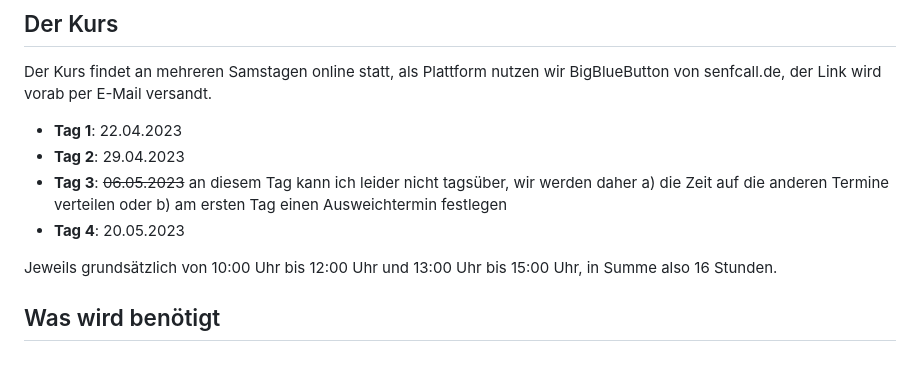
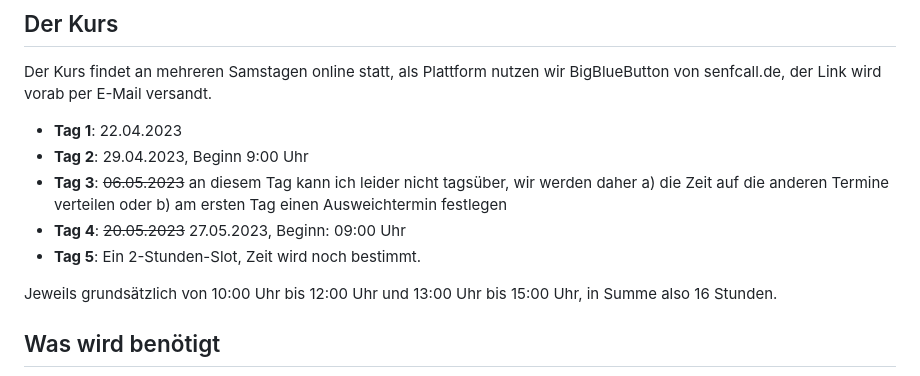
Before and after one commit to ccebinger/FUH-LaTeX-2023-1, a Markdown page: README.md, the part around the change. GitHub-like rendering.

```diff
--- a/README.md
+++ b/README.md
@@ -24,9 +24,10 @@ vorzugsweise in ein privates Repo.
 Der Kurs findet an mehreren Samstagen online statt, als Plattform nutzen wir BigBlueButton von senfcall.de, der Link wird vorab per E-Mail versandt.
 
 * **Tag 1**: 22.04.2023
-* **Tag 2**: 29.04.2023
+* **Tag 2**: 29.04.2023, Beginn 9:00 Uhr
 * **Tag 3**: ~~06.05.2023~~ an diesem Tag kann ich leider nicht tagsüber, wir werden daher a) die Zeit auf die anderen Termine verteilen oder b) am ersten Tag einen Ausweichtermin festlegen
-* **Tag 4**: 20.05.2023
+* **Tag 4**: ~~20.05.2023~~ 27.05.2023, Beginn: 09:00 Uhr
+* **Tag 5**: Ein 2-Stunden-Slot, Zeit wird noch bestimmt.
 
 Jeweils grundsätzlich von 10:00 Uhr bis 12:00 Uhr und 13:00 Uhr bis 15:00 Uhr, in Summe also 16 Stunden.
 
```
